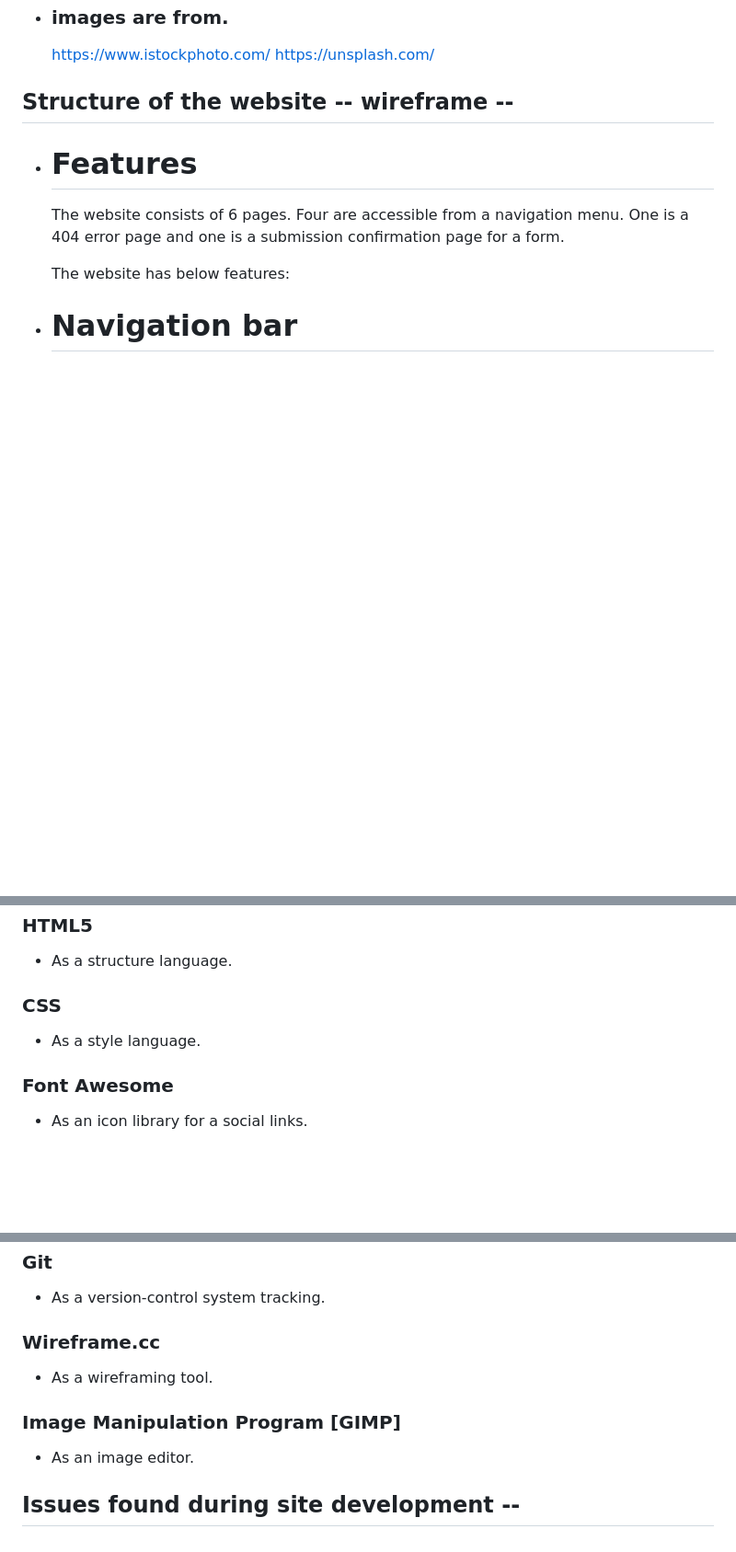
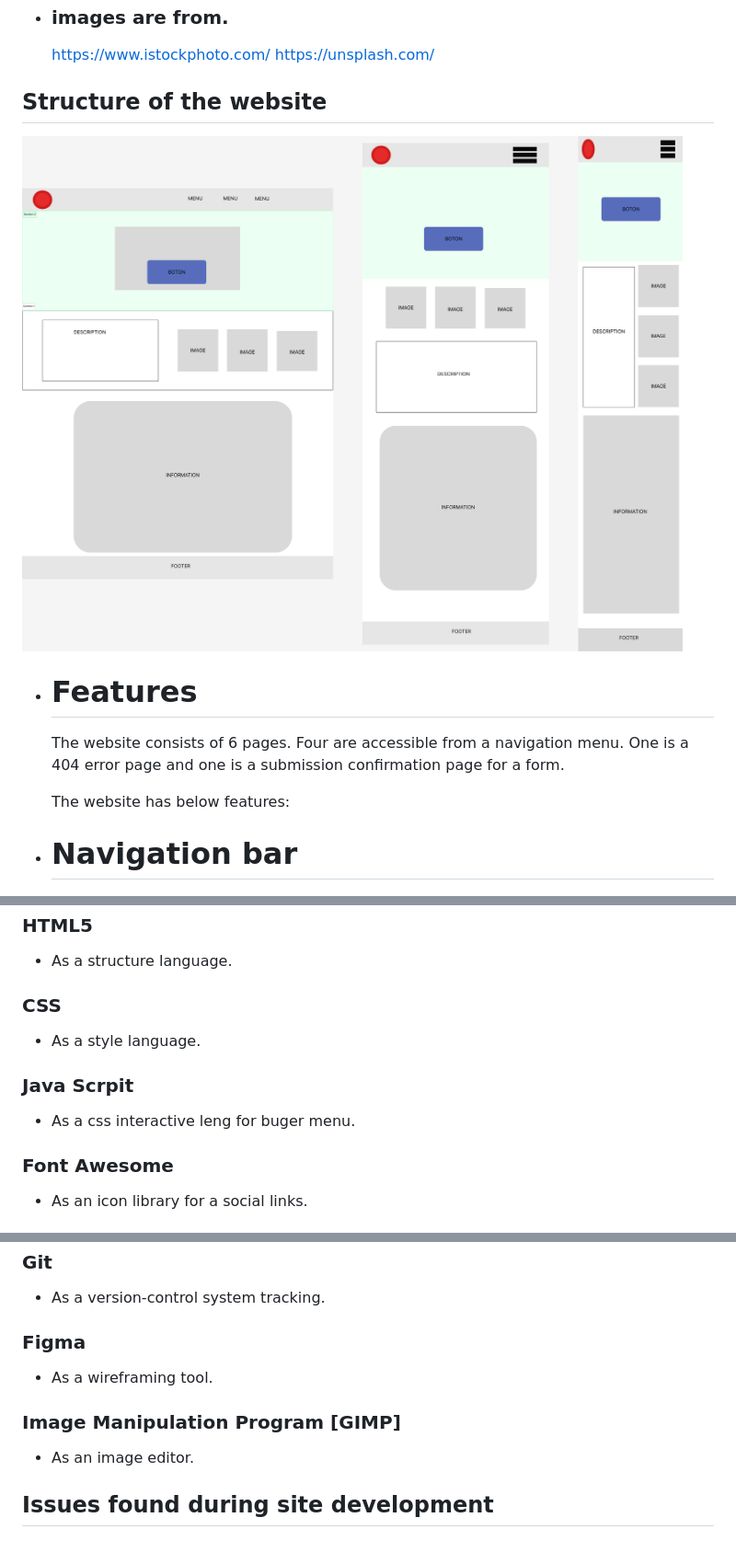
Before and after one commit to richard9106/project-1, a Markdown page: README.md, 3 parts joined by grey strips. Shown: that part at 92% size. Drawn GitHub-style; pictures changed too: assets/images/wareframe.png (added); blank space fills up the shorter version.

Commit message:
Doc adding wareframe image and description to readme file

```diff
--- a/README.md
+++ b/README.md
@@ -63,7 +63,9 @@ MENU.
        https://www.istockphoto.com/
        https://unsplash.com/
 
-## Structure of the website -- wireframe --
+## Structure of the website
+
+![Hacks for new parents wireframe](/assets/images/wareframe.png)
 
  * # Features
 
@@ -135,6 +137,10 @@ ___
 ### CSS
 * As a style language.
 
+### Java Scrpit
+* As a css interactive leng for buger menu.
+
+
 ### Font Awesome
 * As an icon library for a social links.
 
@@ -147,11 +153,11 @@ ___
 ### Git
 * As a version-control system tracking.
 
-### Wireframe.cc
+### Figma
 * As a wireframing tool.
 
 ### Image Manipulation Program [GIMP]
 * As an image editor.
 
 
-## Issues found during site development --
+## Issues found during site development
```
Also changed, not shown: 1 other file.
